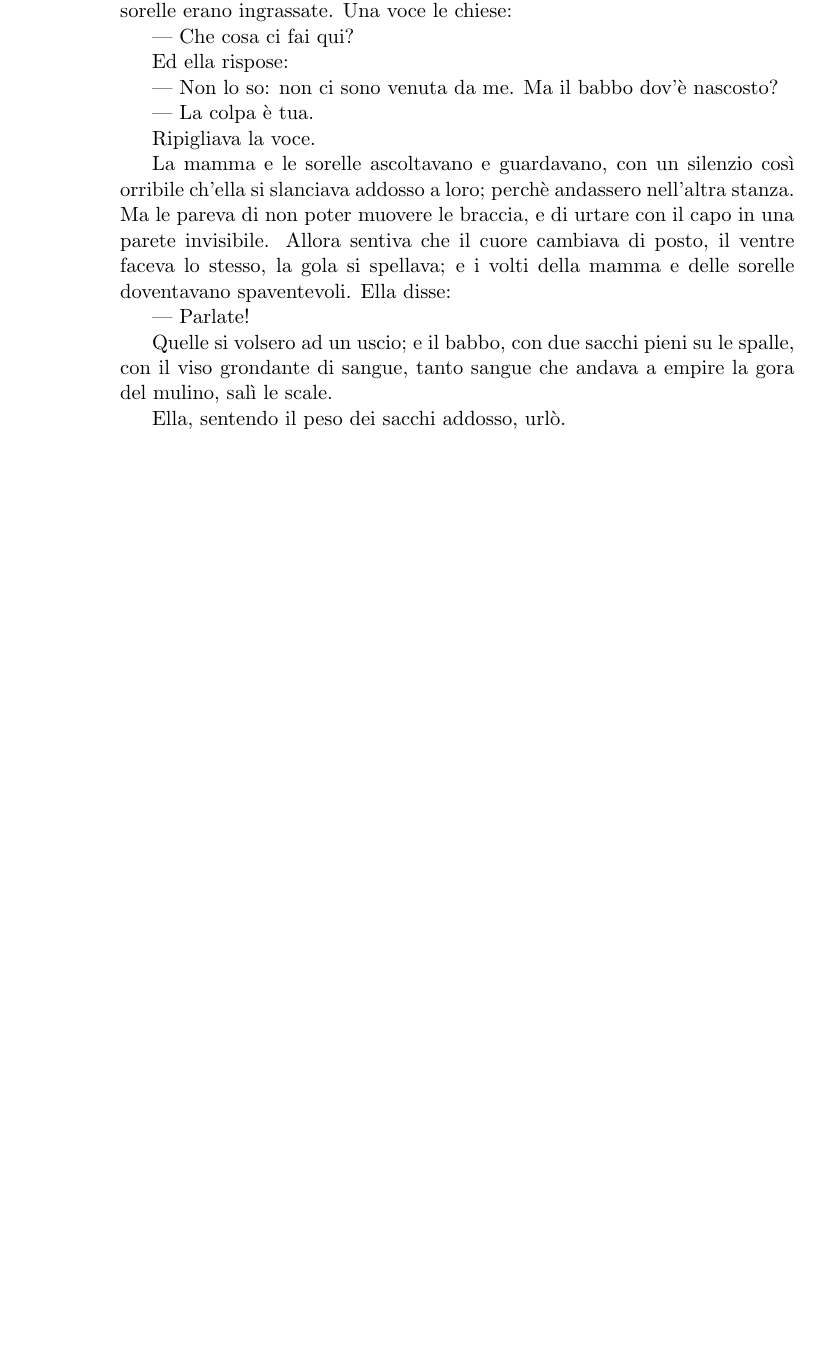
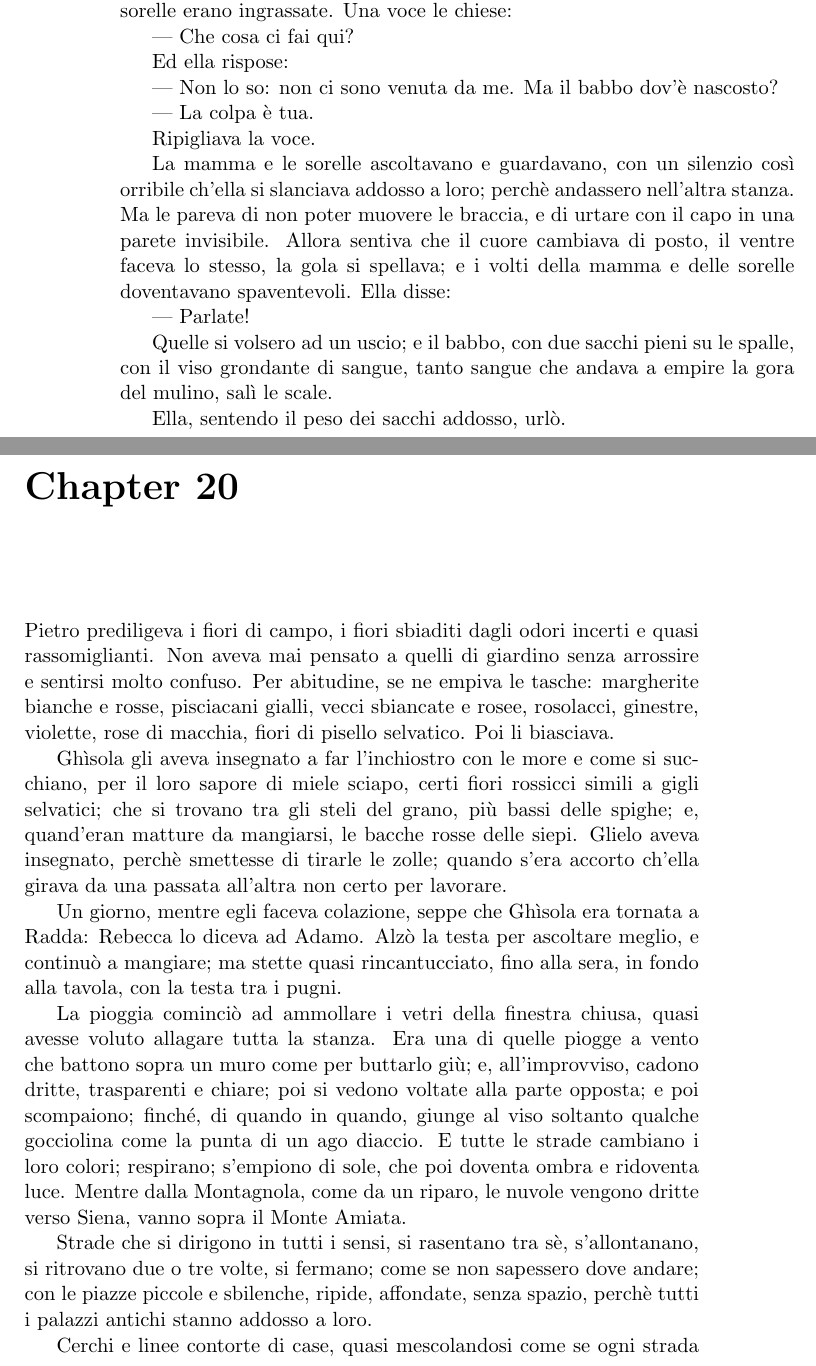
Before and after one commit to petrux/FederigoTozzi, a LaTeX book (books/con_gli_occhi_chiusi/main.tex, which reads books/con_gli_occhi_chiusi/c20.tex): part of page 70 of 70 before the commit and two parts of pages 70 and 71 of 72 after it, the two joined at a grey line, cut so that both start at the same text, the shorter picture padded with empty space. Compiled offline with pdfLaTeX; a LaTeX package or settings file that is missing is left out.

Commit message:
Add chapter 20 of "Con gli occhi chiusi".

```diff
--- /dev/null
+++ b/books/con_gli_occhi_chiusi/c20.tex
@@ -0,0 +1,15 @@
+\chapter{}
+
+Pietro prediligeva i fiori di campo, i fiori sbiaditi dagli odori incerti e quasi rassomiglianti. Non aveva mai pensato a quelli di giardino senza arrossire e sentirsi molto confuso. Per abitudine, se ne empiva le tasche: margherite bianche e rosse, pisciacani gialli, vecci sbiancate e rosee, rosolacci, ginestre, violette, rose di macchia, fiori di pisello selvatico. Poi li biasciava.
+
+Ghìsola gli aveva insegnato a far l'inchiostro con le more e come si succhiano, per il loro sapore di miele sciapo, certi fiori rossicci simili a gigli selvatici; che si trovano tra gli steli del grano, più bassi delle spighe; e, quand'eran matture da mangiarsi, le bacche rosse delle siepi. Glielo aveva insegnato, perchè smettesse di tirarle le zolle; quando s'era accorto ch'ella girava da una passata all'altra non certo per lavorare.
+
+Un giorno, mentre egli faceva colazione, seppe che Ghìsola era tornata a Radda: Rebecca lo diceva ad Adamo. Alzò la testa per ascoltare meglio, e continuò a mangiare; ma stette quasi rincantucciato, fino alla sera, in fondo alla tavola, con la testa tra i pugni.
+
+La pioggia cominciò ad ammollare i vetri della finestra chiusa, quasi avesse voluto allagare tutta la stanza. Era una di quelle piogge a vento che battono sopra un muro come per buttarlo giù; e, all'improvviso, cadono dritte, trasparenti e chiare; poi si vedono voltate alla parte opposta; e poi scompaiono; finché, di quando in quando, giunge al viso soltanto qualche gocciolina come la punta di un ago diaccio. E tutte le strade cambiano i loro colori; respirano; s'empiono di sole, che poi doventa ombra e ridoventa luce. Mentre dalla Montagnola, come da un riparo, le nuvole vengono dritte verso Siena, vanno sopra il Monte Amiata.
+
+Strade che si dirigono in tutti i sensi, si rasentano tra sè, s'allontanano, si ritrovano due o tre volte, si fermano; come se non sapessero dove andare; con le piazze piccole e sbilenche, ripide, affondate, senza spazio, perchè tutti i palazzi antichi stanno addosso a loro.
+
+Cerchi e linee contorte di case, quasi mescolandosi come se ogni strada tentasse di andare per conto proprio; pezzi di campagne che appaiono dalla fessura di un vicolo visto in tralice, dalla scalinata d'una chiesa, da qualche loggia dimenticata e deserta.
+
+Allora Pietro s'immaginò che Ghìsola, per cattiveria, l'obbligassero a camminar sola, tutta molle. E, pensando così, a lungo, gli venne sonno.
```
Also changed, not shown: books/con_gli_occhi_chiusi/main.tex (+1 -0 lines), originals/con_gli_occhi_chiusi_20.txt (added, +13 -0 lines).
